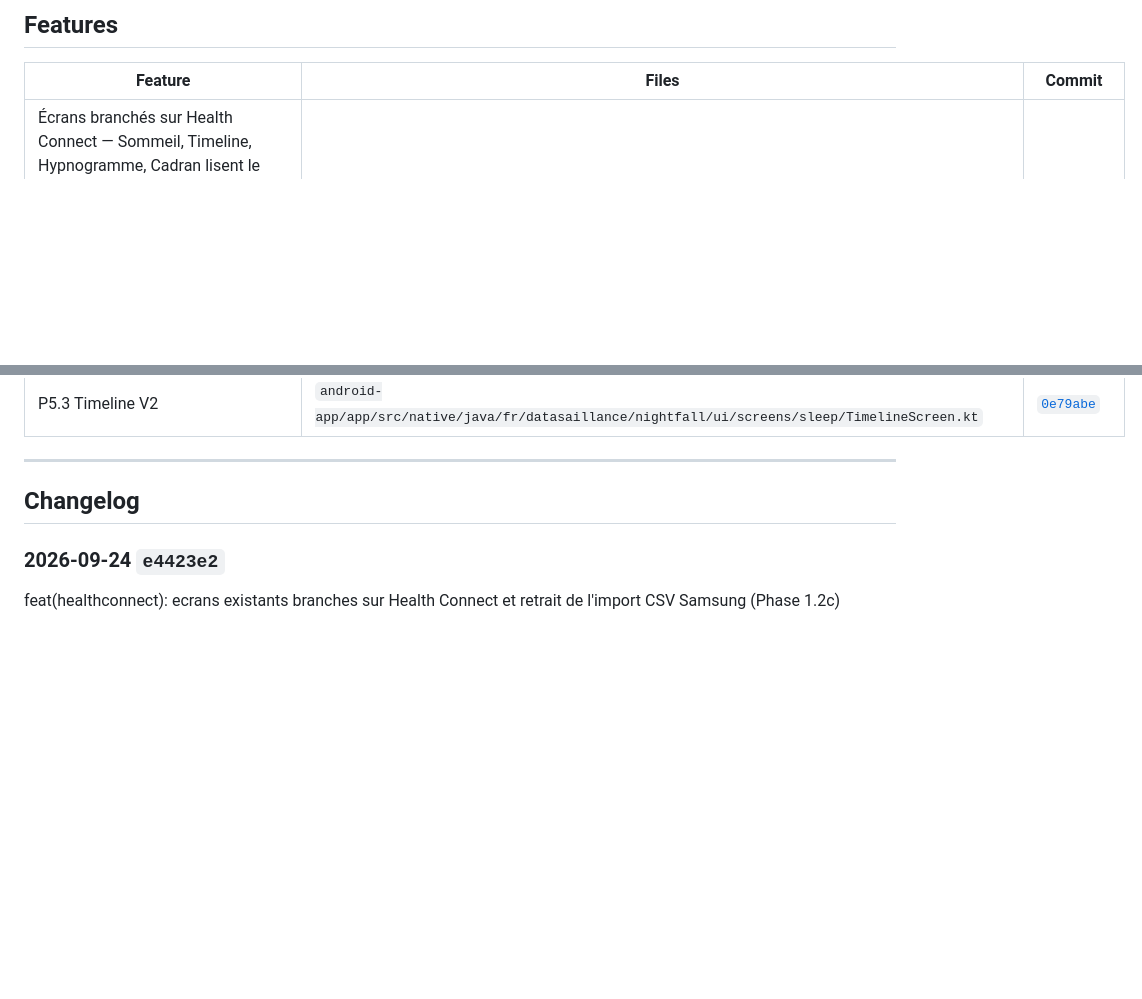
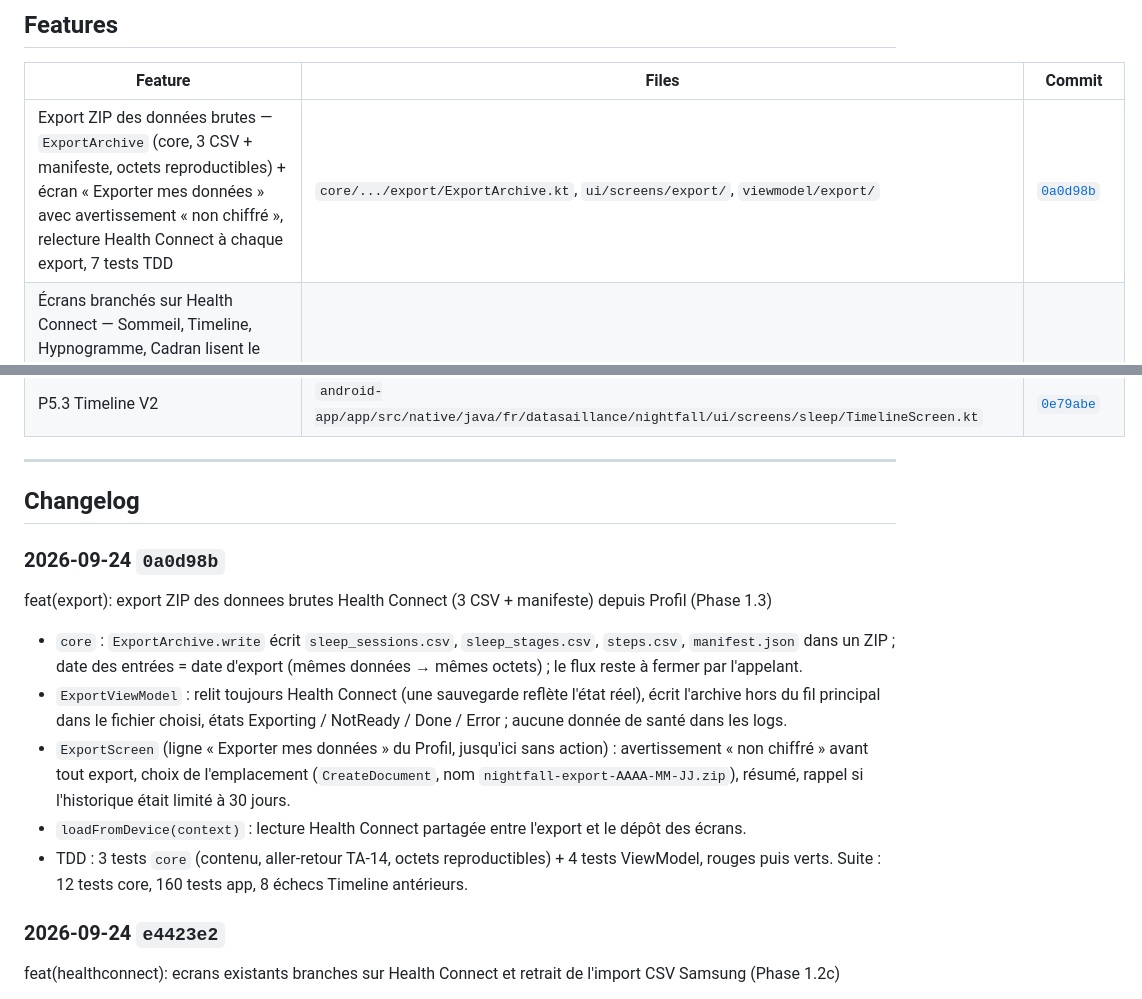
Before and after one commit to LyonMoncef/SamsungHealth, a Markdown page: HISTORY.md, 2 parts joined by grey strips. GitHub-like rendering; blank space fills up the shorter version.

Commit message:
docs(history): consigne l'export ZIP (0a0d98b) et met a jour la roadmap

```diff
--- a/HISTORY.md
+++ b/HISTORY.md
@@ -4,6 +4,7 @@
 
 | Feature | Files | Commit |
 |---------|-------|--------|
+| Export ZIP des données brutes — `ExportArchive` (core, 3 CSV + manifeste, octets reproductibles) + écran « Exporter mes données » avec avertissement « non chiffré », relecture Health Connect à chaque export, 7 tests TDD | `core/.../export/ExportArchive.kt`, `ui/screens/export/`, `viewmodel/export/` | [`0a0d98b`](#2026-09-24-0a0d98b) |
 | Écrans branchés sur Health Connect — Sommeil, Timeline, Hypnogramme, Cadran lisent le contrat via un pont temporaire (`HealthConnectSleepRepository`) ; import CSV Samsung supprimé (import Takeout conservé), 6 tests TDD | `data/sleep/HealthConnectSleepRepository.kt`, `viewmodel/radial/RadialClockViewModel.kt`, `ui/navigation/NavGraph.kt`, `ui/screens/import_/` | [`e4423e2`](#2026-09-24-e4423e2) |
 | Écran Health Connect — permissions lecture seule (sommeil, pas, historique), écran de justification exigé par Health Connect, état + autorisation + résumé de lecture (sessions, plus ancienne, historique complet/limité), cache partagé en mémoire, 6 tests TDD | `ui/screens/healthconnect/`, `viewmodel/healthconnect/`, `HealthConnectRationaleActivity.kt`, `AndroidManifest.xml` | [`92dffd4`](#2026-09-24-92dffd4) |
 | Couche données Health Connect — conversion vers le contrat v1, pagination sûre, dédup par identifiant, état d'accès (historique complet vs limité 30 j jamais silencieux), 15 tests TDD | `app/src/main/java/fr/datasaillance/nightfall/data/healthconnect/` | [`9ad602c`](#2026-09-24-9ad602c) |
@@ -51,6 +52,14 @@
 ---
 
 ## Changelog
+
+### 2026-09-24 `0a0d98b`
+feat(export): export ZIP des donnees brutes Health Connect (3 CSV + manifeste) depuis Profil (Phase 1.3)
+- `core` : `ExportArchive.write` écrit `sleep_sessions.csv`, `sleep_stages.csv`, `steps.csv`, `manifest.json` dans un ZIP ; date des entrées = date d'export (mêmes données → mêmes octets) ; le flux reste à fermer par l'appelant.
+- `ExportViewModel` : relit toujours Health Connect (une sauvegarde reflète l'état réel), écrit l'archive hors du fil principal dans le fichier choisi, états Exporting / NotReady / Done / Error ; aucune donnée de santé dans les logs.
+- `ExportScreen` (ligne « Exporter mes données » du Profil, jusqu'ici sans action) : avertissement « non chiffré » avant tout export, choix de l'emplacement (`CreateDocument`, nom `nightfall-export-AAAA-MM-JJ.zip`), résumé, rappel si l'historique était limité à 30 jours.
+- `loadFromDevice(context)` : lecture Health Connect partagée entre l'export et le dépôt des écrans.
+- TDD : 3 tests `core` (contenu, aller-retour TA-14, octets reproductibles) + 4 tests ViewModel, rouges puis verts. Suite : 12 tests core, 160 tests app, 8 échecs Timeline antérieurs.
 
 ### 2026-09-24 `e4423e2`
 feat(healthconnect): ecrans existants branches sur Health Connect et retrait de l'import CSV Samsung (Phase 1.2c)
```
Also changed, not shown: ROADMAP.md (+2 -1 lines).
